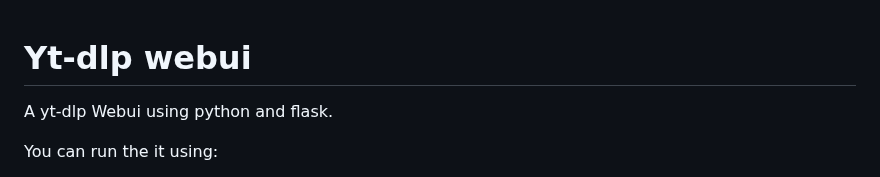
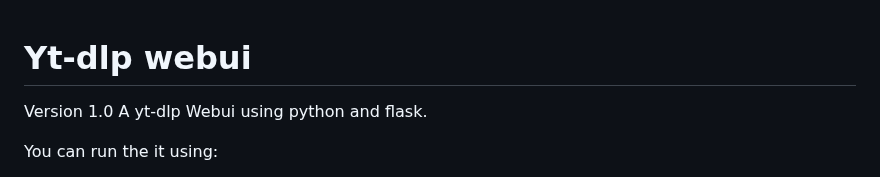
Before and after one commit to pl44t/yt-dlp-webui, a Markdown page: README.md, the part around the change. Drawn GitHub-style.

```diff
--- a/README.md
+++ b/README.md
@@ -1,6 +1,7 @@
 
 # Yt-dlp webui
 
+Version 1.0
 A yt-dlp Webui using python and flask.
 
 You can run the it using:
```
